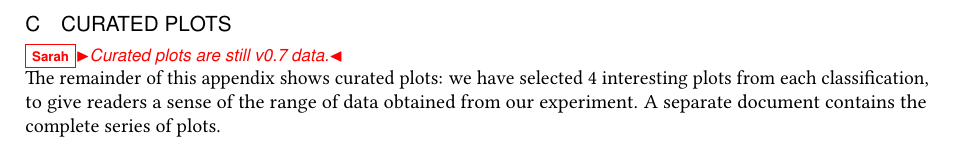
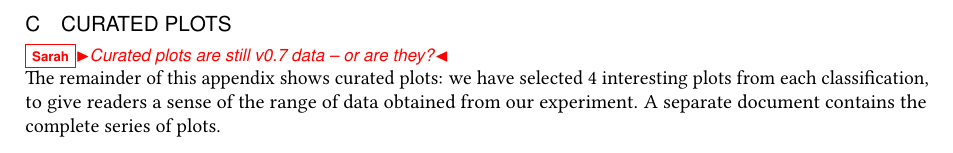
Before and after one commit to softdevteam/warmup_paper, a LaTeX paper (warmup.tex): part of page 23 of 27, cut so that both start at the same text. Compiled offline with pdfLaTeX.

Commit message:
Update comment.

```diff
--- a/warmup.tex
+++ b/warmup.tex
@@ -1548,7 +1548,7 @@ seen in Tables~\ref{tab:bencher5results} and \ref{tab:bencher6results}.
 
 \section{Curated Plots}
 \label{sec:curatedplots}
-\sarah{Curated plots are still v0.7 data.}
+\sarah{Curated plots are still v0.7 data -- or are they?}
 
 \noindent The remainder of this appendix shows curated plots: we have selected
 4 interesting plots from each classification, to give readers a sense of
```
